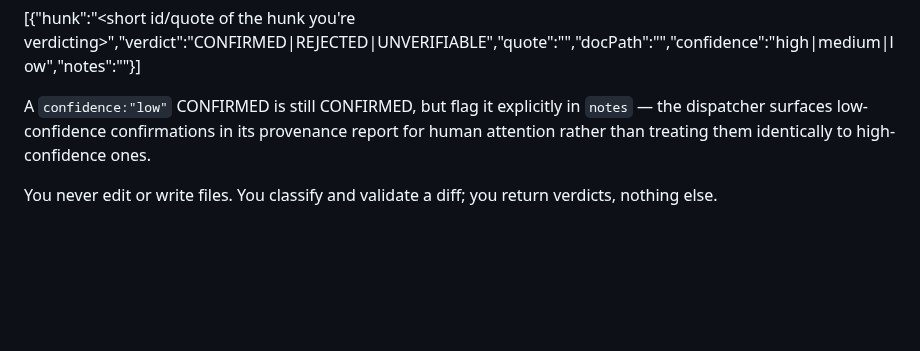
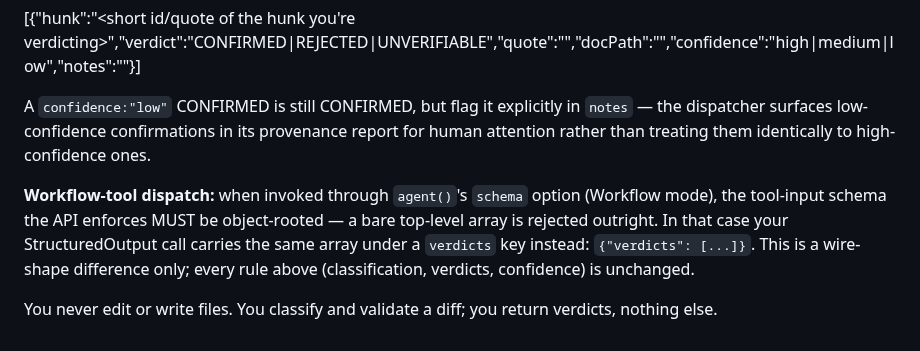
Before and after one commit to kwitsch/claude-plugins, a Markdown page: .claude/agents/cc-reference-validator.md, the part around the change. GitHub-like rendering; blank space fills up the shorter version.

Commit message:
fix(update-cc-references): fix Workflow-mode verdict schema + date-only revert
Two bugs found by actually running the Workflow-mode script this session:

- VerdictBatchSchema was array-rooted; agent()'s schema option only accepts
  an object-rooted tool-input schema, so every Verify-stage dispatch was
  rejected before the subagent even started (0/13 files got a contradiction
  check on the first run). Wrap the array under a `verdicts` key instead,
  and note the wire-shape difference in cc-reference-validator's own output
  contract.
- Stage 3's pipeline callback referenced `authored` from stage 1, which is
  out of scope for a pipeline stage (only (prevResult, item, index) are
  passed) — thread it forward via stage 2's return value instead.
- A file whose author pass found nothing to change produces a diff that is
  only the `verified:` date bump; with zero CONTRADICTING hunks the old
  logic kept that as a "real" change instead of reverting the date bump per
  Inline mode's own step 8 rule. Added `hasAdditive` to the verdict schema
  so the orchestrator can detect this case and route it through the revert
  stage. Confirmed empirically: 3 of 13 files this run needed this fix by
  hand before it was added here.

```diff
--- a/.claude/agents/cc-reference-validator.md
+++ b/.claude/agents/cc-reference-validator.md
@@ -73,4 +73,9 @@ A `confidence:"low"` CONFIRMED is still CONFIRMED, but flag it explicitly in `no
 surfaces low-confidence confirmations in its provenance report for human attention rather than treating
 them identically to high-confidence ones.
 
+**Workflow-tool dispatch:** when invoked through `agent()`'s `schema` option (Workflow mode), the tool-input
+schema the API enforces MUST be object-rooted — a bare top-level array is rejected outright. In that case
+your StructuredOutput call carries the same array under a `verdicts` key instead: `{"verdicts": [...]}`.
+This is a wire-shape difference only; every rule above (classification, verdicts, confidence) is unchanged.
+
 You never edit or write files. You classify and validate a diff; you return verdicts, nothing else.
```
Also changed, not shown: 1 other file.
